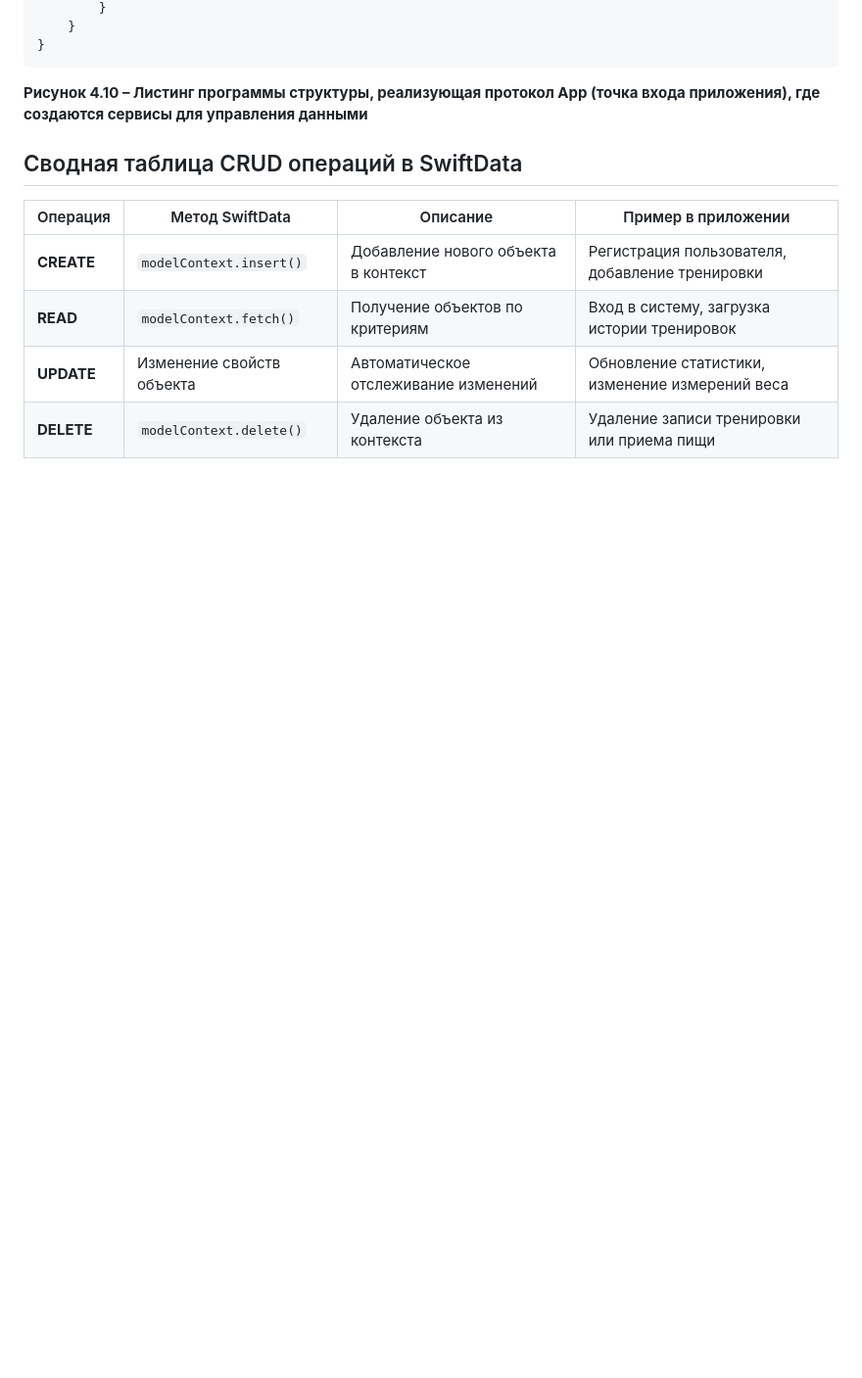
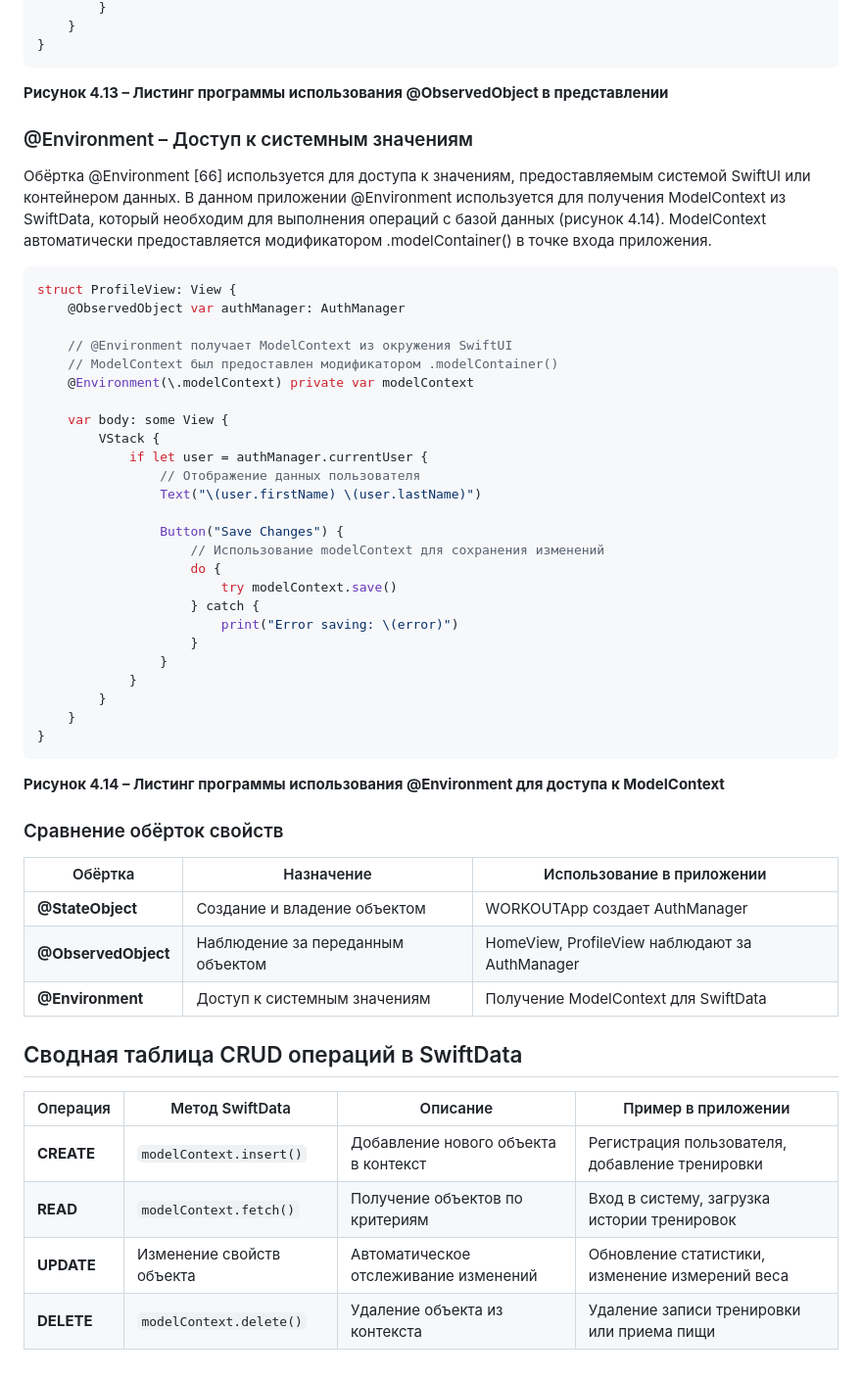
Before and after one commit to kenshin6353/WorkHome, a Markdown page: NIR/section_4_implementation.md, the part around one of its changes. Shown at 98% size. GitHub-like rendering; blank space fills up the shorter version.

````diff
--- a/NIR/section_4_implementation.md
+++ b/NIR/section_4_implementation.md
@@ -378,7 +482,49 @@ struct WORKOUTApp: App {
 }
 ```
 
-**Рисунок 4.10 – Листинг программы структуры, реализующая протокол App (точка входа приложения), где создаются сервисы для управления данными**
+**Рисунок 4.13 – Листинг программы использования @ObservedObject в представлении**
+
+### @Environment – Доступ к системным значениям
+
+Обёртка @Environment [66] используется для доступа к значениям, предоставляемым системой SwiftUI или контейнером данных. В данном приложении @Environment используется для получения ModelContext из SwiftData, который необходим для выполнения операций с базой данных (рисунок 4.14). ModelContext автоматически предоставляется модификатором .modelContainer() в точке входа приложения.
+
+```swift
+struct ProfileView: View {
+    @ObservedObject var authManager: AuthManager
+
+    // @Environment получает ModelContext из окружения SwiftUI
+    // ModelContext был предоставлен модификатором .modelContainer()
+    @Environment(\.modelContext) private var modelContext
+
+    var body: some View {
+        VStack {
+            if let user = authManager.currentUser {
+                // Отображение данных пользователя
+                Text("\(user.firstName) \(user.lastName)")
+
+                Button("Save Changes") {
+                    // Использование modelContext для сохранения изменений
+                    do {
+                        try modelContext.save()
+                    } catch {
+                        print("Error saving: \(error)")
+                    }
+                }
+            }
+        }
+    }
+}
+```
+
+**Рисунок 4.14 – Листинг программы использования @Environment для доступа к ModelContext**
+
+### Сравнение обёрток свойств
+
+| Обёртка | Назначение | Использование в приложении |
+|---------|------------|---------------------------|
+| **@StateObject** | Создание и владение объектом | WORKOUTApp создает AuthManager |
+| **@ObservedObject** | Наблюдение за переданным объектом | HomeView, ProfileView наблюдают за AuthManager |
+| **@Environment** | Доступ к системным значениям | Получение ModelContext для SwiftData |
 
 ## Сводная таблица CRUD операций в SwiftData
 
````
Also changed, not shown: other parts of NIR/section_4_implementation.md (+146 -42 lines).
